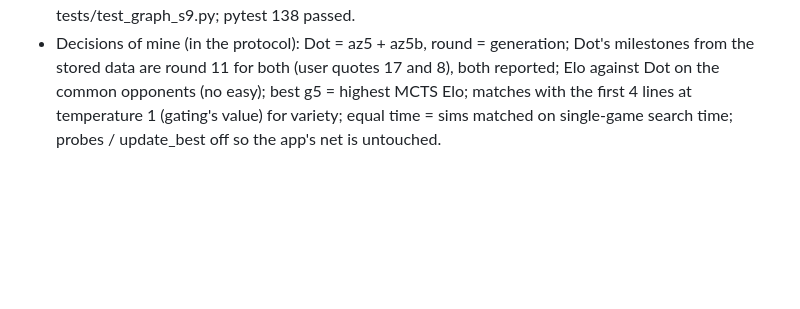
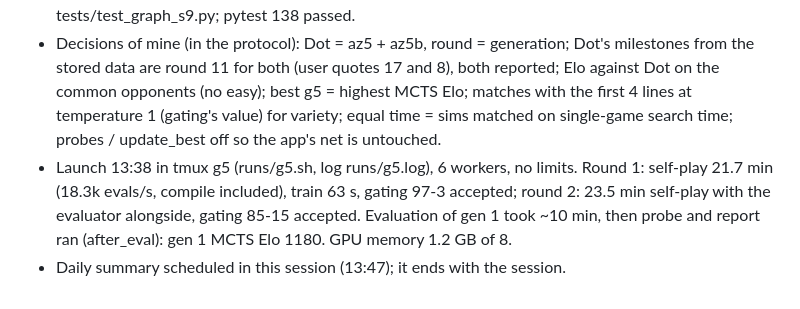
Before and after one commit to AceEca-robo/ksquares-rl, a Markdown page: docs/overnight.md, the part around the change. GitHub-like rendering; blank space fills up the shorter version.

Commit message:
Series 9 launched (g5, 6 workers): rounds 1-2 accepted, ~24 min per round; first evaluation and report
Co-Authored-By: Claude Opus 5.5 <noreply@anthropic.com>

```diff
--- a/docs/overnight.md
+++ b/docs/overnight.md
@@ -1336,3 +1336,5 @@ training"; no 7x10; Dot-2 is 6x64; Dot level = MCTS ladder Elo >= 2100 and
 - Measured: AZNet 30.7k evals/s (1 worker); Gc eager 9.1k (1 worker), 12.4k (2 workers); Gc compiled 19.0k (6 workers), 19.5k (8 workers; +2.6%, so 6 stay). Round estimate 20-25 min at 6 workers, 35-40 min at 2. Training 1100 steps: Gc 64 s.
 - Code: agents/az_net.py (Evaluator compile path, make_net compile flag), scripts/az_train.py (selfplay.tasks, phase_seeds, limits.gpu_memory_fraction; all optional, old configs unchanged), scripts/az_eval.py (after_eval hook, GPU limit), scripts/graph_s9.py, configs/g5.yaml, tests/test_graph_s9.py; pytest 138 passed.
 - Decisions of mine (in the protocol): Dot = az5 + az5b, round = generation; Dot's milestones from the stored data are round 11 for both (user quotes 17 and 8), both reported; Elo against Dot on the common opponents (no easy); best g5 = highest MCTS Elo; matches with the first 4 lines at temperature 1 (gating's value) for variety; equal time = sims matched on single-game search time; probes / update_best off so the app's net is untouched.
+- Launch 13:38 in tmux g5 (runs/g5.sh, log runs/g5.log), 6 workers, no limits. Round 1: self-play 21.7 min (18.3k evals/s, compile included), train 63 s, gating 97-3 accepted; round 2: 23.5 min self-play with the evaluator alongside, gating 85-15 accepted. Evaluation of gen 1 took ~10 min, then probe and report ran (after_eval): gen 1 MCTS Elo 1180. GPU memory 1.2 GB of 8.
+- Daily summary scheduled in this session (13:47); it ends with the session.
```
Also changed, not shown: docs/g5_ladder.md (added, +9 -0 lines), docs/graph_s9.md (added, +36 -0 lines), docs/g5_ladder.png (added), docs/graph_s9.png (added).
